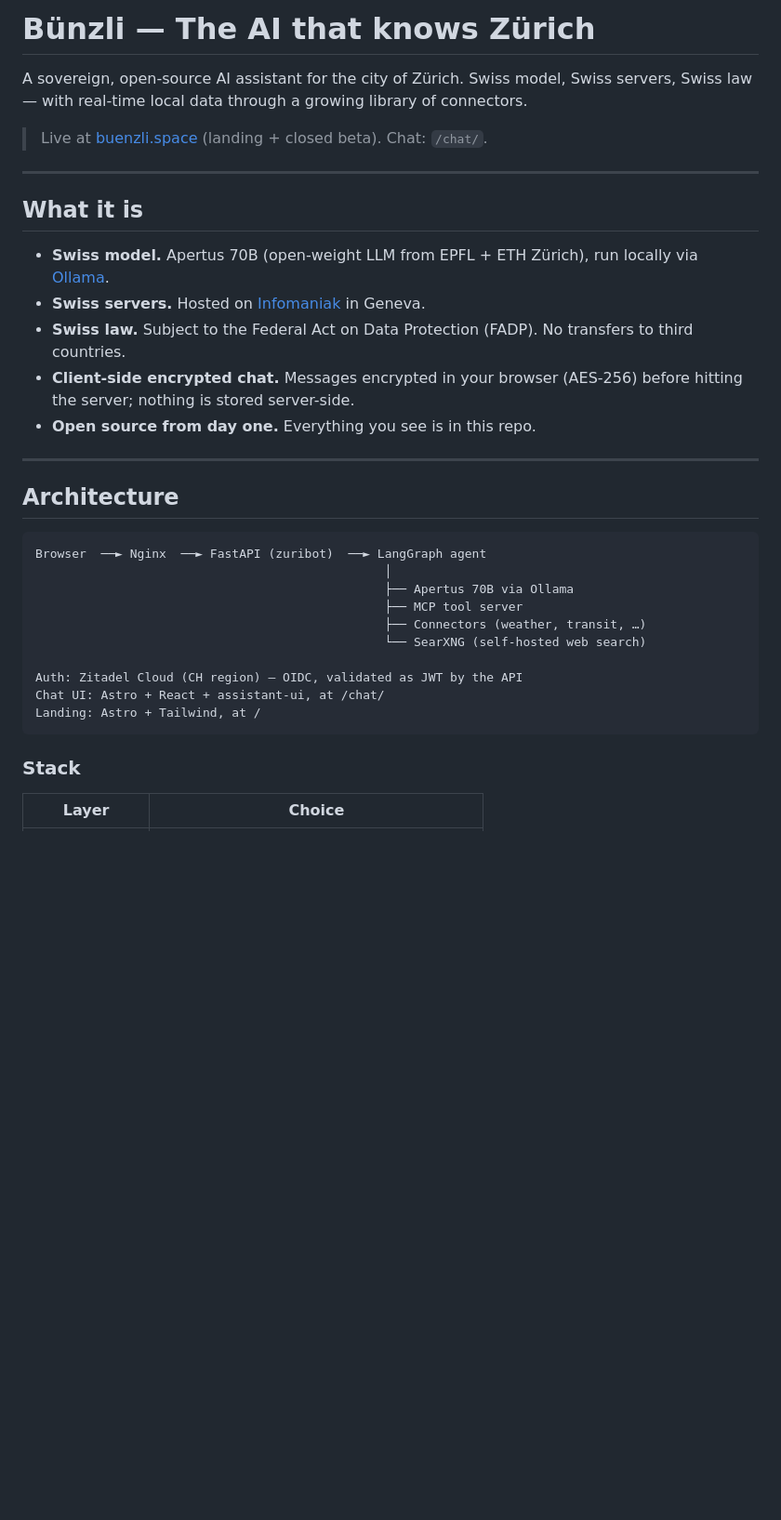
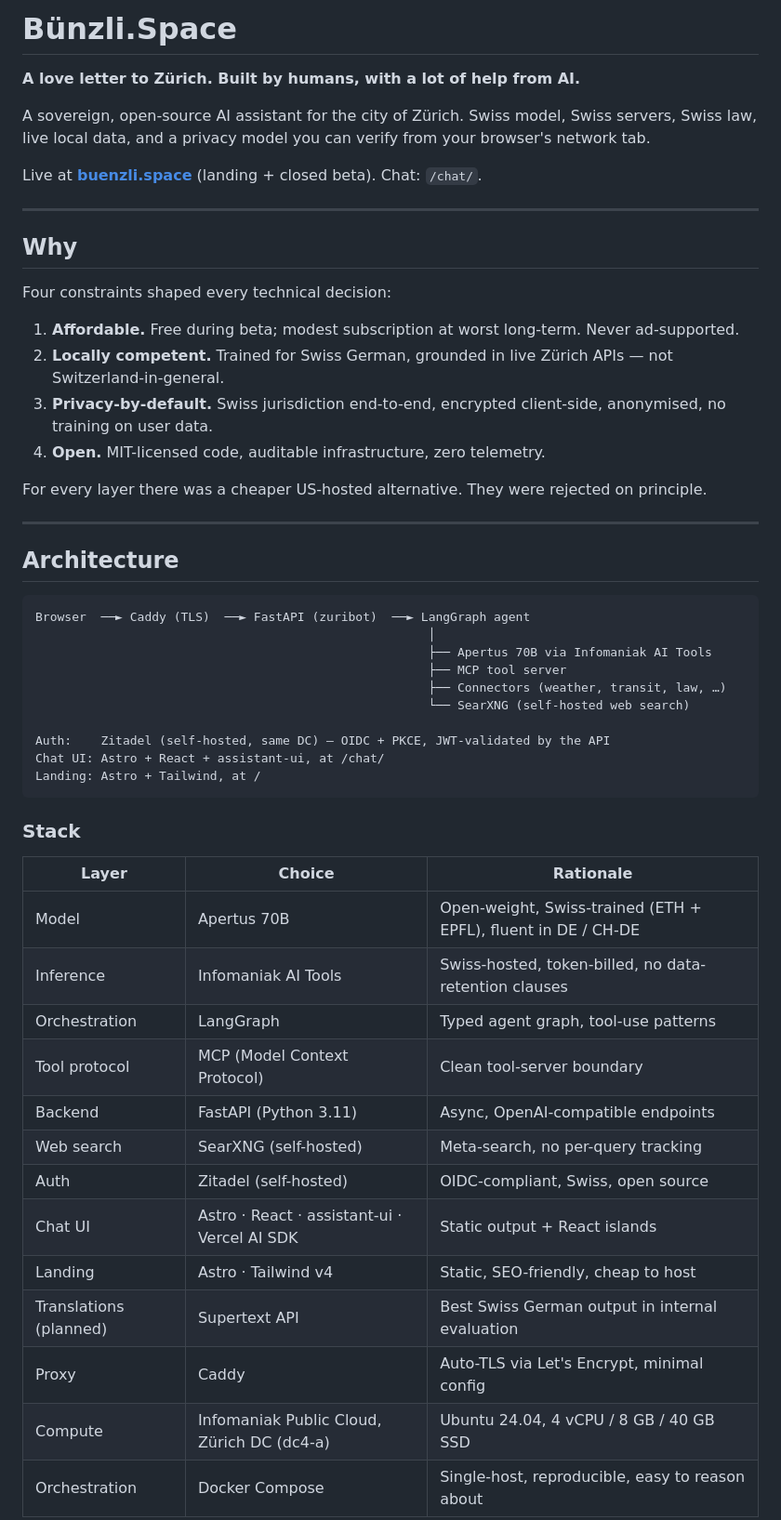
Before and after one commit to benedictvonhoffmann-zuri-droid/zueribot, a Markdown page: README.md, the part around one of its changes. Shown at 93% size. Drawn GitHub-style; blank space fills up the shorter version.

````diff
--- a/README.md
+++ b/README.md
@@ -1,36 +1,56 @@
-# Bünzli — The AI that knows Zürich
+# Bünzli.Space
 
-A sovereign, open-source AI assistant for the city of Zürich. Swiss model, Swiss servers, Swiss law — with real-time local data through a growing library of connectors.
+**A love letter to Zürich. Built by humans, with a lot of help from AI.**
 
-> Live at [buenzli.space](https://buenzli.space) (landing + closed beta). Chat: `/chat/`.
+A sovereign, open-source AI assistant for the city of Zürich. Swiss model, Swiss servers, Swiss law, live local data, and a privacy model you can verify from your browser's network tab.
+
+Live at **[buenzli.space](https://buenzli.space)** (landing + closed beta). Chat: `/chat/`.
 
 ---
 
-## What it is
+## Why
 
-- **Swiss model.** Apertus 70B (open-weight LLM from EPFL + ETH Zürich), run locally via [Ollama](https://ollama.com/).
-- **Swiss servers.** Hosted on [Infomaniak](https://www.infomaniak.com/) in Geneva.
-- **Swiss law.** Subject to the Federal Act on Data Protection (FADP). No transfers to third countries.
-- **Client-side encrypted chat.** Messages encrypted in your browser (AES-256) before hitting the server; nothing is stored server-side.
-- **Open source from day one.** Everything you see is in this repo.
+Four constraints shaped every technical decision:
+
+1. **Affordable.** Free during beta; modest subscription at worst long-term. Never ad-supported.
+2. **Locally competent.** Trained for Swiss German, grounded in live Zürich APIs — not Switzerland-in-general.
+3. **Privacy-by-default.** Swiss jurisdiction end-to-end, encrypted client-side, anonymised, no training on user data.
+4. **Open.** MIT-licensed code, auditable infrastructure, zero telemetry.
+
+For every layer there was a cheaper US-hosted alternative. They were rejected on principle.
 
 ---
 
 ## Architecture
 
 ```
-Browser  ──► Nginx  ──► FastAPI (zuribot)  ──► LangGraph agent
-                                                │
-                                                ├── Apertus 70B via Ollama
-                                                ├── MCP tool server
-                                                ├── Connectors (weather, transit, …)
-                                                └── SearXNG (self-hosted web search)
+Browser  ──► Caddy (TLS)  ──► FastAPI (zuribot)  ──► LangGraph agent
+                                                      │
+                                                      ├── Apertus 70B via Infomaniak AI Tools
+                                                      ├── MCP tool server
+                                                      ├── Connectors (weather, transit, law, …)
+                                                      └── SearXNG (self-hosted web search)
 
-Auth: Zitadel Cloud (CH region) — OIDC, validated as JWT by the API
+Auth:    Zitadel (self-hosted, same DC) — OIDC + PKCE, JWT-validated by the API
 Chat UI: Astro + React + assistant-ui, at /chat/
 Landing: Astro + Tailwind, at /
 ```
 
 ### Stack
 
-| Layer | Choice |
+| Layer | Choice | Rationale |
+|---|---|---|
+| Model | Apertus 70B | Open-weight, Swiss-trained (ETH + EPFL), fluent in DE / CH-DE |
+| Inference | Infomaniak AI Tools | Swiss-hosted, token-billed, no data-retention clauses |
+| Orchestration | LangGraph | Typed agent graph, tool-use patterns |
+| Tool protocol | MCP (Model Context Protocol) | Clean tool-server boundary |
+| Backend | FastAPI (Python 3.11) | Async, OpenAI-compatible endpoints |
+| Web search | SearXNG (self-hosted) | Meta-search, no per-query tracking |
+| Auth | Zitadel (self-hosted) | OIDC-compliant, Swiss, open source |
+| Chat UI | Astro · React · assistant-ui · Vercel AI SDK | Static output + React islands |
+| Landing | Astro · Tailwind v4 | Static, SEO-friendly, cheap to host |
+| Translations (planned) | Supertext API | Best Swiss German output in internal evaluation |
+| Proxy | Caddy | Auto-TLS via Let's Encrypt, minimal config |
+| Compute | Infomaniak Public Cloud, Zürich DC (dc4-a) | Ubuntu 24.04, 4 vCPU / 8 GB / 40 GB SSD |
+| Orchestration | Docker Compose | Single-host, reproducible, easy to reason about |
+
````
Also changed, not shown: other parts of README.md (+110 -43 lines).
